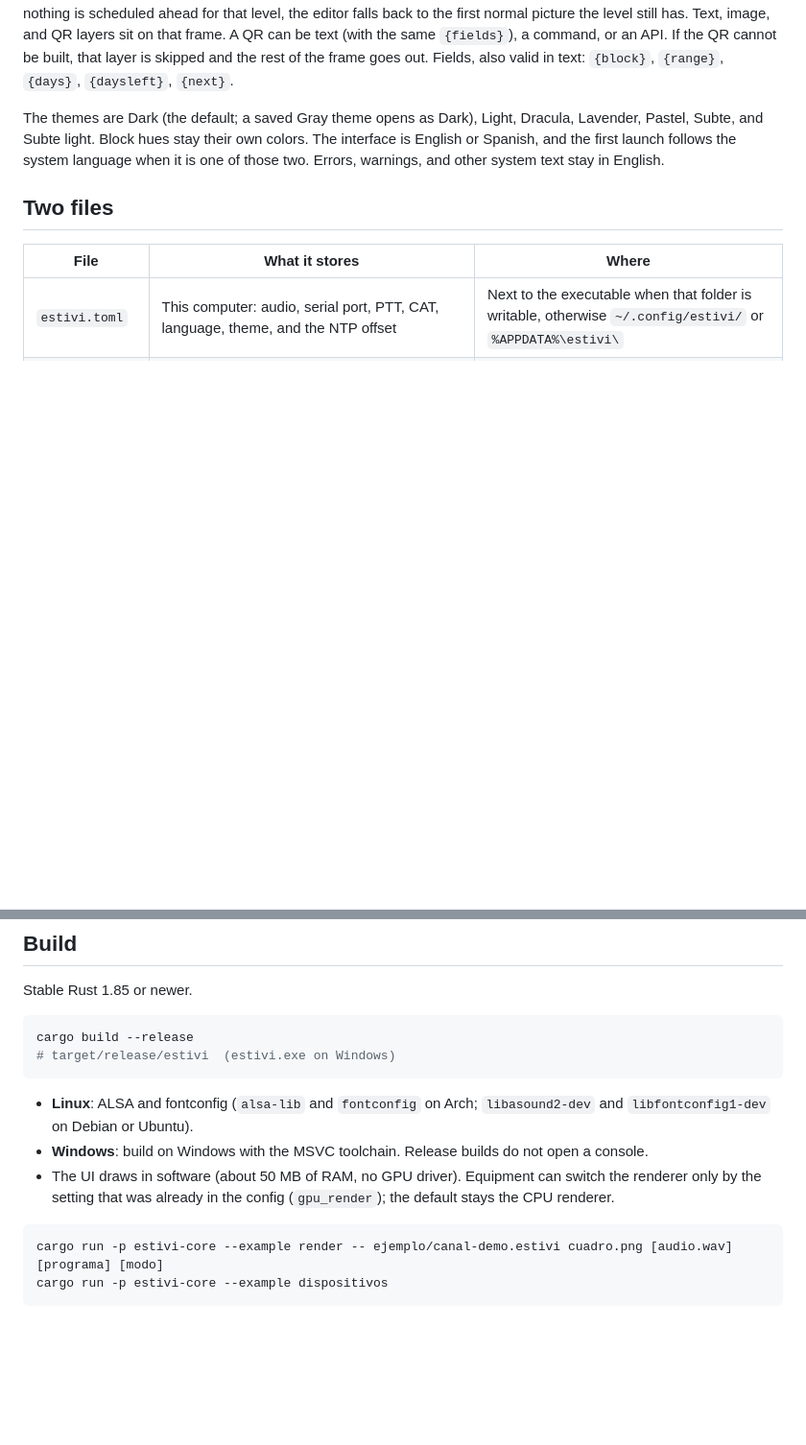
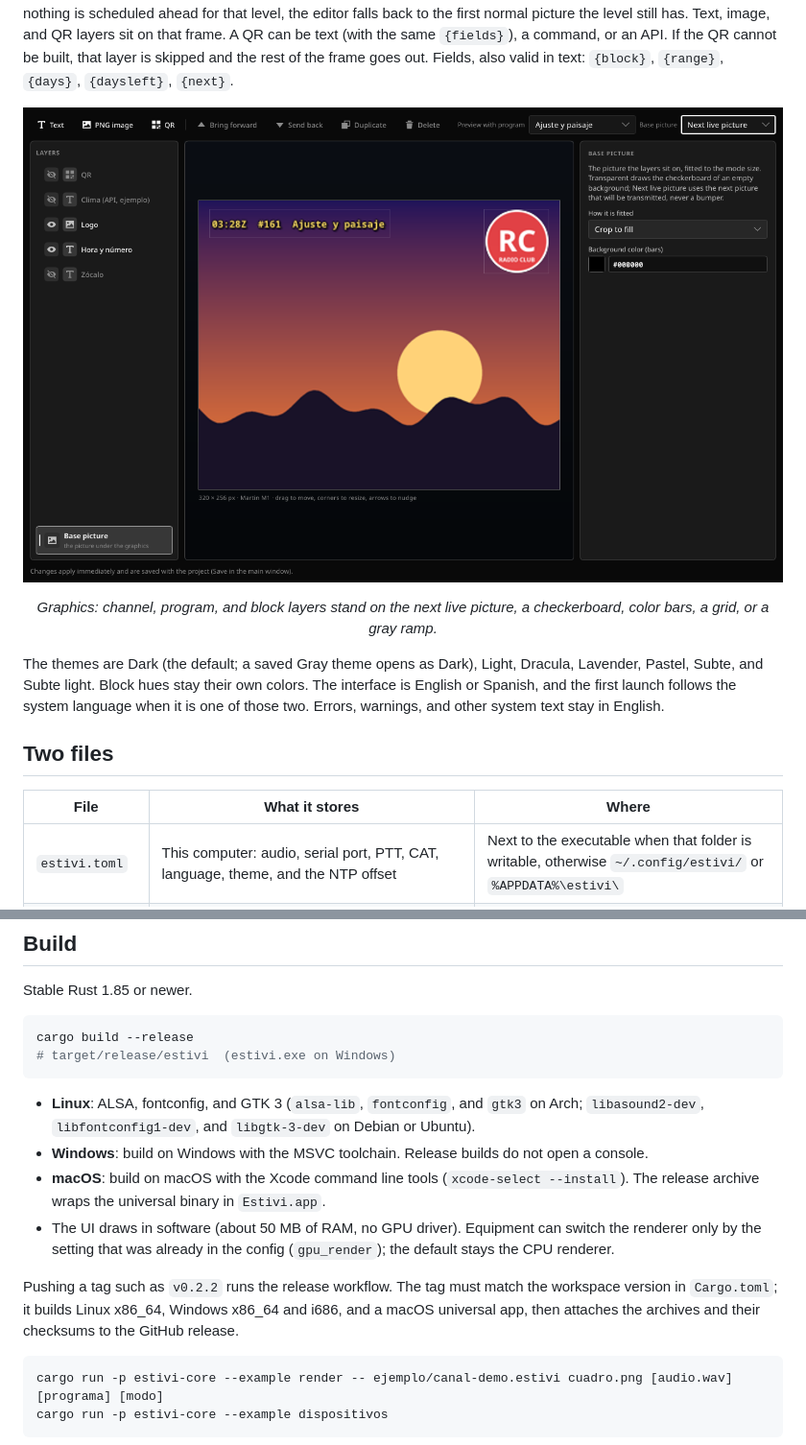
Before and after one commit to fluoroom/estivi-tx, a Markdown page: README.md, 2 parts joined by grey strips. Shown at 96% size. Drawn GitHub-style; pictures changed too: docs/screenshots/editor.png (added); blank space fills up the shorter version.

````diff
--- a/README.md
+++ b/README.md
@@ -45,6 +57,12 @@ Instant transmission has its own tab. It works while the grid is armed and idle.
 Activations have their own tab. They are not objects on the grid. A trigger is CW or DTMF, and any one match runs the activation. The tab edits the activation in place: its name, its trigger, and one card per action with the fields that action needs; the add menu appends an action. Actions run in order while that activation holds the PTT: CW, AX.25, DTMF, a local command, a picture, a random picture from a pool, pause, resume, or an API answer. Pause and resume do not key the radio and do not cut a transmission already on the air. A second match while that activation is queued or running does not enqueue another copy.
 
 Graphics are edited per level. The block is painted first, then the program, then the channel, each on the frame the previous step left. A later step does not refill the background. The base picture menu stands the layers on a Photoshop-style transparency checkerboard (the default), on the next picture that will go out, on color bars, a grid, or a gray ramp. The next picture follows the turn slots, so an ongoing block moves on to its next picture; bumpers never count. When nothing is scheduled ahead for that level, the editor falls back to the first normal picture the level still has. Text, image, and QR layers sit on that frame. A QR can be text (with the same `{fields}`), a command, or an API. If the QR cannot be built, that layer is skipped and the rest of the frame goes out. Fields, also valid in text: `{block}`, `{range}`, `{days}`, `{daysleft}`, `{next}`.
+
+<p align="center">
+  <img src="docs/screenshots/editor.png" alt="Graphics editor: channel layers over the next live picture" width="840">
+</p>
+
+<p align="center"><em>Graphics: channel, program, and block layers stand on the next live picture, a checkerboard, color bars, a grid, or a gray ramp.</em></p>
 
 The themes are Dark (the default; a saved Gray theme opens as Dark), Light, Dracula, Lavender, Pastel, Subte, and Subte light. Block hues stay their own colors. The interface is English or Spanish, and the first launch follows the system language when it is one of those two. Errors, warnings, and other system text stay in English.
 
@@ -83,9 +101,12 @@ cargo build --release
 # target/release/estivi  (estivi.exe on Windows)
 ```
 
-- **Linux**: ALSA and fontconfig (`alsa-lib` and `fontconfig` on Arch; `libasound2-dev` and `libfontconfig1-dev` on Debian or Ubuntu).
+- **Linux**: ALSA, fontconfig, and GTK 3 (`alsa-lib`, `fontconfig`, and `gtk3` on Arch; `libasound2-dev`, `libfontconfig1-dev`, and `libgtk-3-dev` on Debian or Ubuntu).
 - **Windows**: build on Windows with the MSVC toolchain. Release builds do not open a console.
+- **macOS**: build on macOS with the Xcode command line tools (`xcode-select --install`). The release archive wraps the universal binary in `Estivi.app`.
 - The UI draws in software (about 50 MB of RAM, no GPU driver). Equipment can switch the renderer only by the setting that was already in the config (`gpu_render`); the default stays the CPU renderer.
+
+Pushing a tag such as `v0.2.2` runs the release workflow. The tag must match the workspace version in `Cargo.toml`; it builds Linux x86_64, Windows x86_64 and i686, and a macOS universal app, then attaches the archives and their checksums to the GitHub release.
 
 ```sh
 cargo run -p estivi-core --example render -- ejemplo/canal-demo.estivi cuadro.png [audio.wav] [programa] [modo]
````
Also changed, not shown: other parts of README.md (+14 -2 lines), docs/screenshots/main.png (added), docs/screenshots/programs.png (added), 3 other files.
